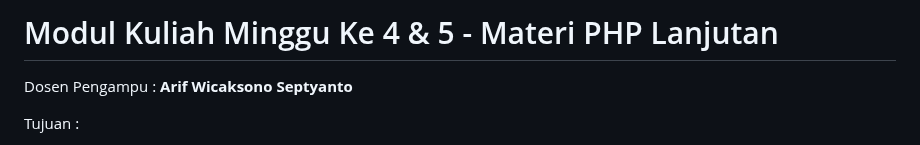
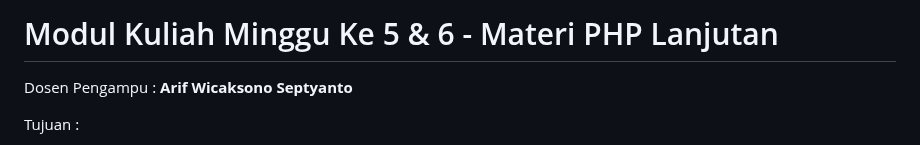
Before and after one commit to codelearnid/SI201410-Object-Oriented-Programming, a Markdown page: Module/Minggu 5 & 6/3. Zero to Hero PHP.md, the part around the change. Rendered like a GitHub page.

Commit message:
Update materi minggu 5 & 6

```diff
--- a/Module/Minggu 5 & 6/3. Zero to Hero PHP.md
+++ b/Module/Minggu 5 & 6/3. Zero to Hero PHP.md
@@ -1,4 +1,4 @@
-# Modul Kuliah Minggu Ke 4 & 5 - Materi PHP Lanjutan
+# Modul Kuliah Minggu Ke 5 & 6 - Materi PHP Lanjutan
 Dosen Pengampu : **Arif Wicaksono Septyanto**
 
 Tujuan :
```
